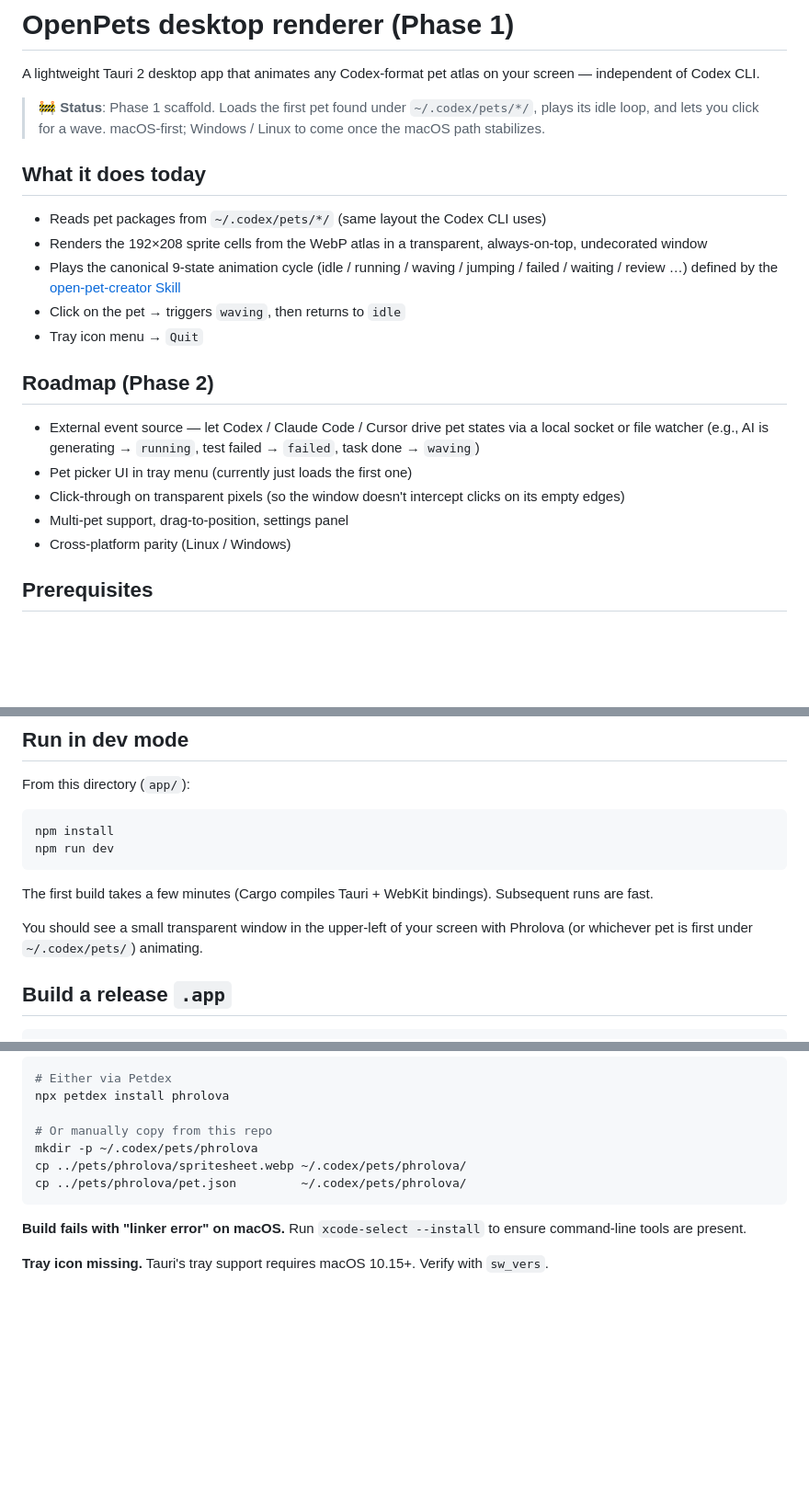
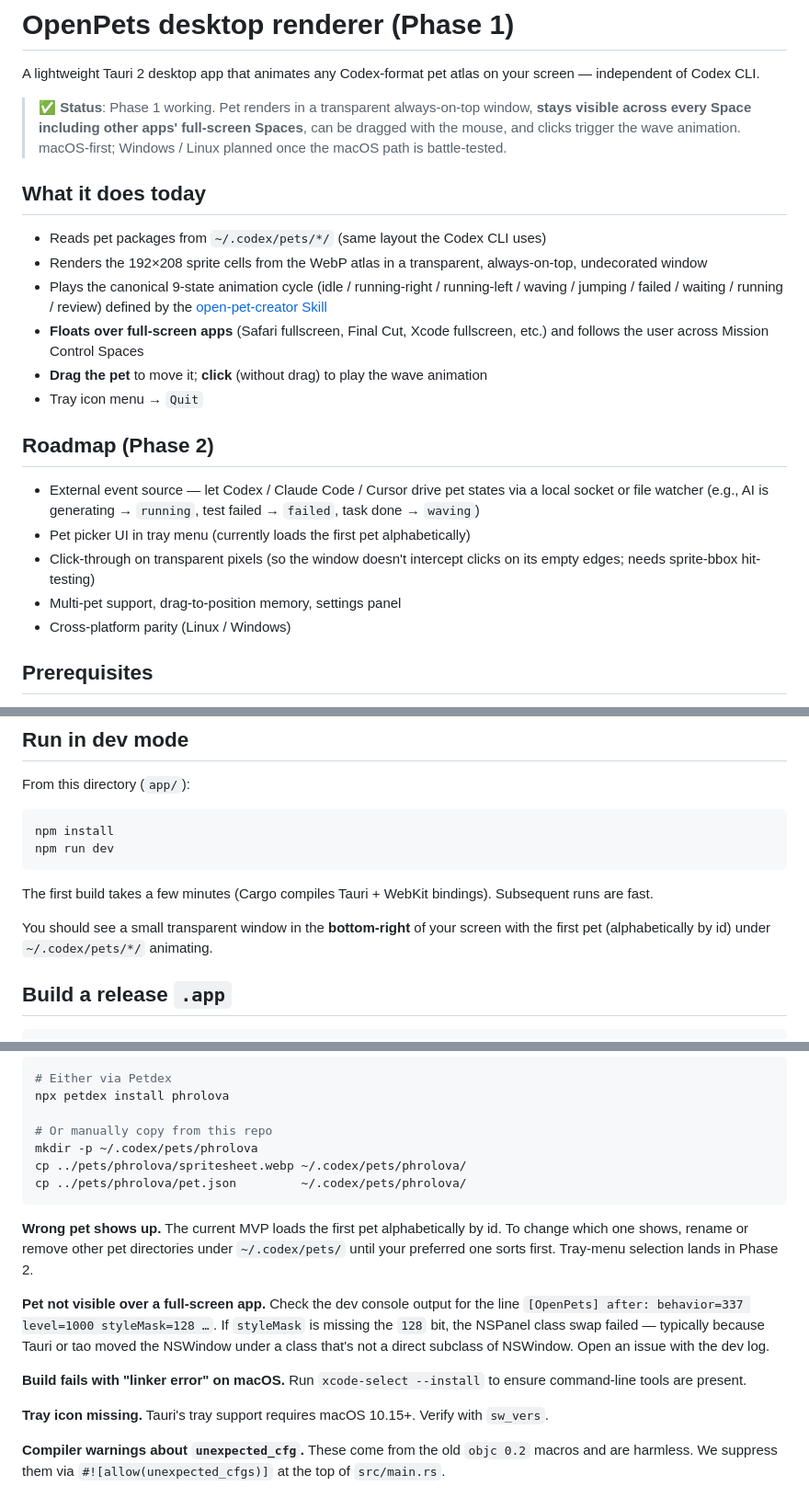
Before and after one commit to EASYGOING45/open-pets, a Markdown page: app/README.md, 3 parts joined by grey strips. Shown at 92% size. Rendered like a GitHub page; blank space fills up the shorter version.

````diff
--- a/app/README.md
+++ b/app/README.md
@@ -3,19 +3,24 @@
 A lightweight Tauri 2 desktop app that animates any Codex-format pet atlas
 on your screen — independent of Codex CLI.
 
-> 🚧 **Status**: Phase 1 scaffold. Loads the first pet found under
-> `~/.codex/pets/*/`, plays its idle loop, and lets you click for a wave.
-> macOS-first; Windows / Linux to come once the macOS path stabilizes.
+> ✅ **Status**: Phase 1 working. Pet renders in a transparent always-on-top
+> window, **stays visible across every Space including other apps' full-screen
+> Spaces**, can be dragged with the mouse, and clicks trigger the wave
+> animation. macOS-first; Windows / Linux planned once the macOS path is
+> battle-tested.
 
 ## What it does today
 
 - Reads pet packages from `~/.codex/pets/*/` (same layout the Codex CLI uses)
 - Renders the 192×208 sprite cells from the WebP atlas in a transparent,
   always-on-top, undecorated window
-- Plays the canonical 9-state animation cycle (idle / running / waving /
-  jumping / failed / waiting / review …) defined by the
-  [open-pet-creator Skill](../open-pet-creator/SKILL.md)
-- Click on the pet → triggers `waving`, then returns to `idle`
+- Plays the canonical 9-state animation cycle (idle / running-right /
+  running-left / waving / jumping / failed / waiting / running / review)
+  defined by the [open-pet-creator Skill](../open-pet-creator/SKILL.md)
+- **Floats over full-screen apps** (Safari fullscreen, Final Cut, Xcode
+  fullscreen, etc.) and follows the user across Mission Control Spaces
+- **Drag the pet** to move it; **click** (without drag) to play the wave
+  animation
 - Tray icon menu → `Quit`
 
 ## Roadmap (Phase 2)
@@ -23,10 +28,10 @@ on your screen — independent of Codex CLI.
 - External event source — let Codex / Claude Code / Cursor drive pet states
   via a local socket or file watcher (e.g., AI is generating → `running`,
   test failed → `failed`, task done → `waving`)
-- Pet picker UI in tray menu (currently just loads the first one)
+- Pet picker UI in tray menu (currently loads the first pet alphabetically)
 - Click-through on transparent pixels (so the window doesn't intercept
-  clicks on its empty edges)
-- Multi-pet support, drag-to-position, settings panel
+  clicks on its empty edges; needs sprite-bbox hit-testing)
+- Multi-pet support, drag-to-position memory, settings panel
 - Cross-platform parity (Linux / Windows)
 
 ## Prerequisites
@@ -53,8 +58,9 @@ npm run dev
 The first build takes a few minutes (Cargo compiles Tauri + WebKit bindings).
 Subsequent runs are fast.
 
-You should see a small transparent window in the upper-left of your screen
-with Phrolova (or whichever pet is first under `~/.codex/pets/`) animating.
+You should see a small transparent window in the **bottom-right** of your
+screen with the first pet (alphabetically by id) under `~/.codex/pets/*/`
+animating.
 
 ## Build a release `.app`
 
@@ -116,8 +197,23 @@ cp ../pets/phrolova/spritesheet.webp ~/.codex/pets/phrolova/
 cp ../pets/phrolova/pet.json         ~/.codex/pets/phrolova/
 ```
 
+**Wrong pet shows up.** The current MVP loads the first pet alphabetically
+by id. To change which one shows, rename or remove other pet directories
+under `~/.codex/pets/` until your preferred one sorts first. Tray-menu
+selection lands in Phase 2.
+
+**Pet not visible over a full-screen app.** Check the dev console output
+for the line `[OpenPets] after: behavior=337 level=1000 styleMask=128 …`.
+If `styleMask` is missing the `128` bit, the NSPanel class swap failed —
+typically because Tauri or tao moved the NSWindow under a class that's
+not a direct subclass of NSWindow. Open an issue with the dev log.
+
 **Build fails with "linker error" on macOS.** Run `xcode-select --install`
 to ensure command-line tools are present.
 
 **Tray icon missing.** Tauri's tray support requires macOS 10.15+. Verify
 with `sw_vers`.
+
+**Compiler warnings about `unexpected_cfg`.** These come from the old
+`objc 0.2` macros and are harmless. We suppress them via
+`#![allow(unexpected_cfgs)]` at the top of `src/main.rs`.
````
Also changed, not shown: other parts of app/README.md (+80 -5 lines).
